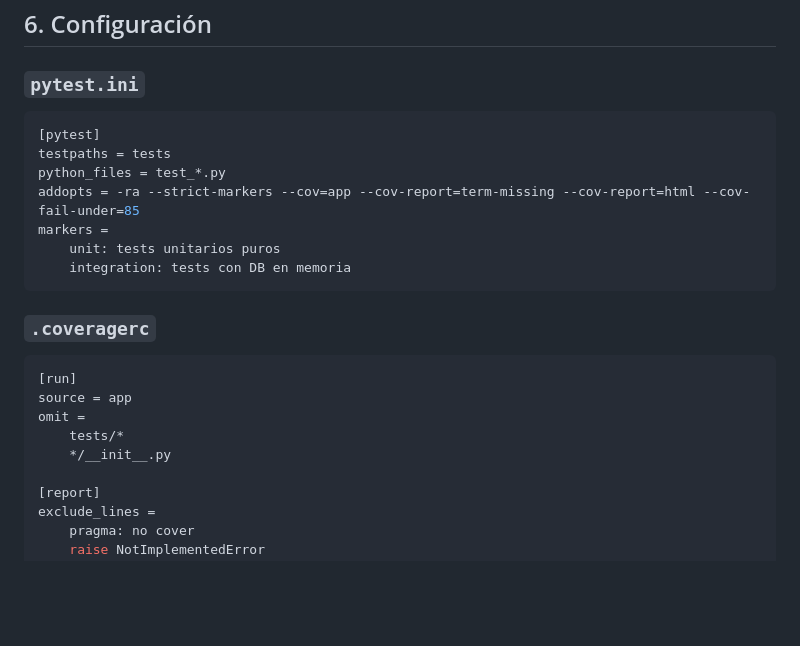
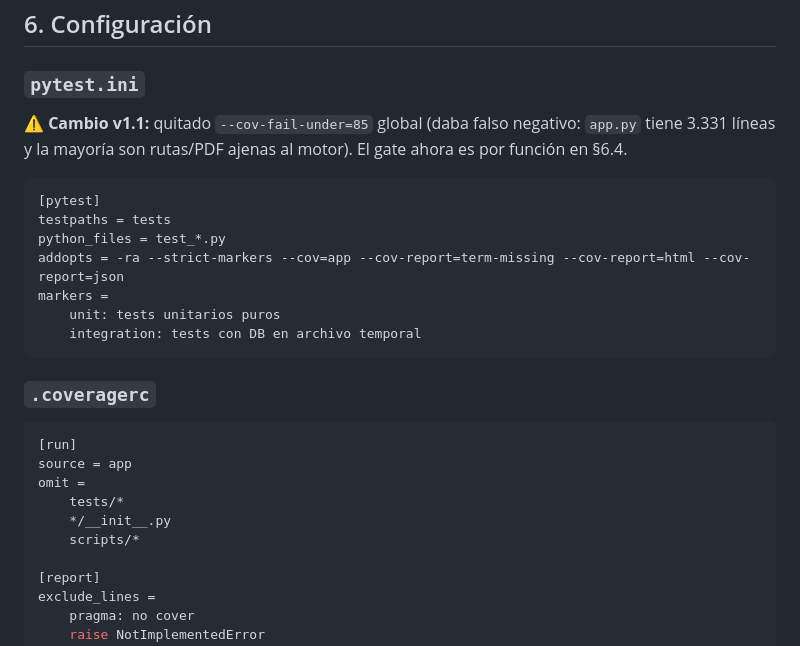
Before and after one commit to Oligonari2810/Arias_Group, a Markdown page: docs/specs/SPEC-001.md, the part around one of its changes. Drawn GitHub-style; blank space fills up the shorter version.

````diff
--- a/docs/specs/SPEC-001.md
+++ b/docs/specs/SPEC-001.md
@@ -217,14 +235,17 @@ Usar datos realistas del seed actual en `seed_db()` (línea 398). NO inventar SK
 ## 6. Configuración
 
 ### `pytest.ini`
+
+**⚠️ Cambio v1.1:** quitado `--cov-fail-under=85` global (daba falso negativo: `app.py` tiene 3.331 líneas y la mayoría son rutas/PDF ajenas al motor). El gate ahora es por función en §6.4.
+
 ```ini
 [pytest]
 testpaths = tests
 python_files = test_*.py
-addopts = -ra --strict-markers --cov=app --cov-report=term-missing --cov-report=html --cov-fail-under=85
+addopts = -ra --strict-markers --cov=app --cov-report=term-missing --cov-report=html --cov-report=json
 markers =
     unit: tests unitarios puros
-    integration: tests con DB en memoria
+    integration: tests con DB en archivo temporal
 ```
 
 ### `.coveragerc`
@@ -234,6 +255,7 @@ source = app
 omit =
     tests/*
     */__init__.py
+    scripts/*
 
 [report]
 exclude_lines =
````
Also changed, not shown: other parts of docs/specs/SPEC-001.md (+102 -9 lines).
